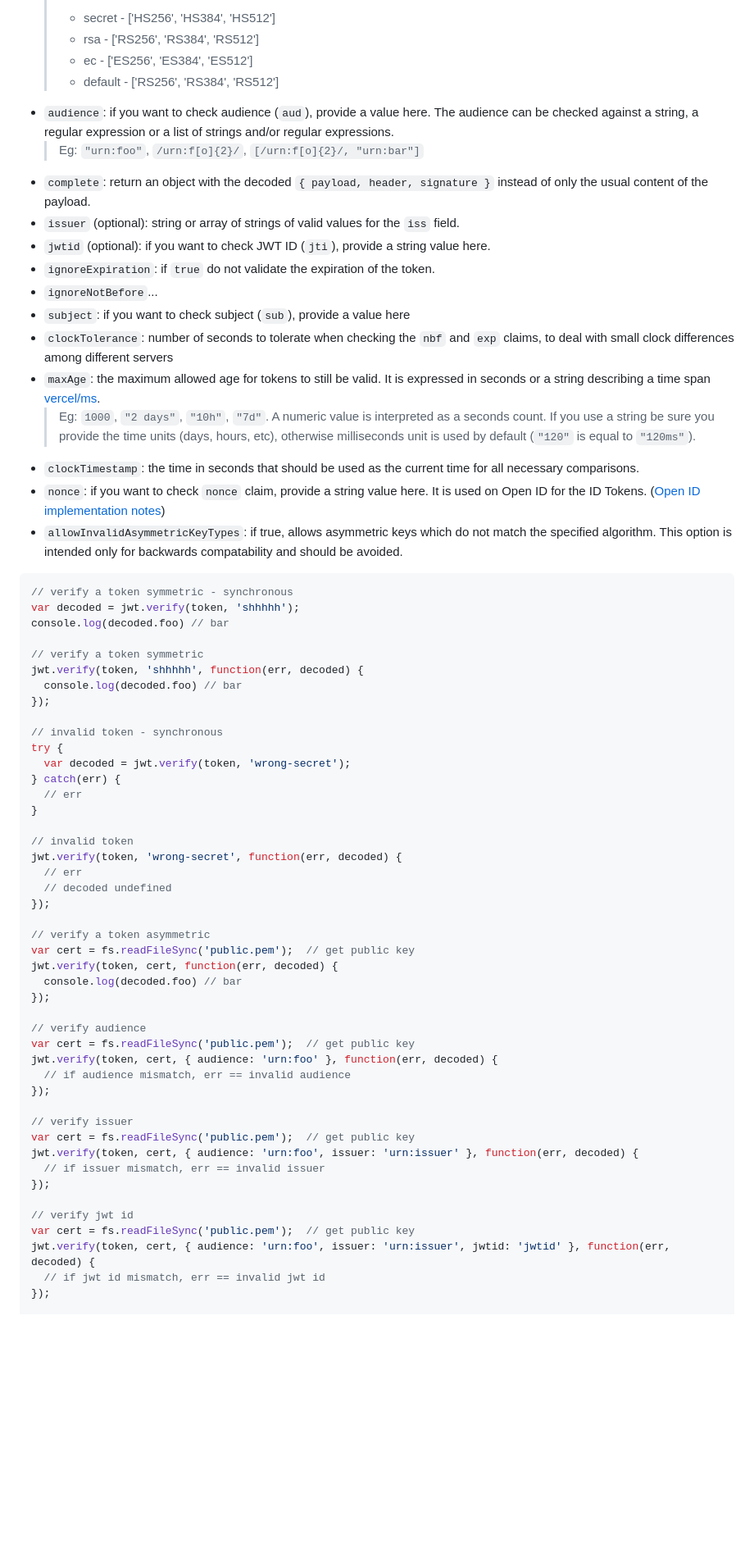
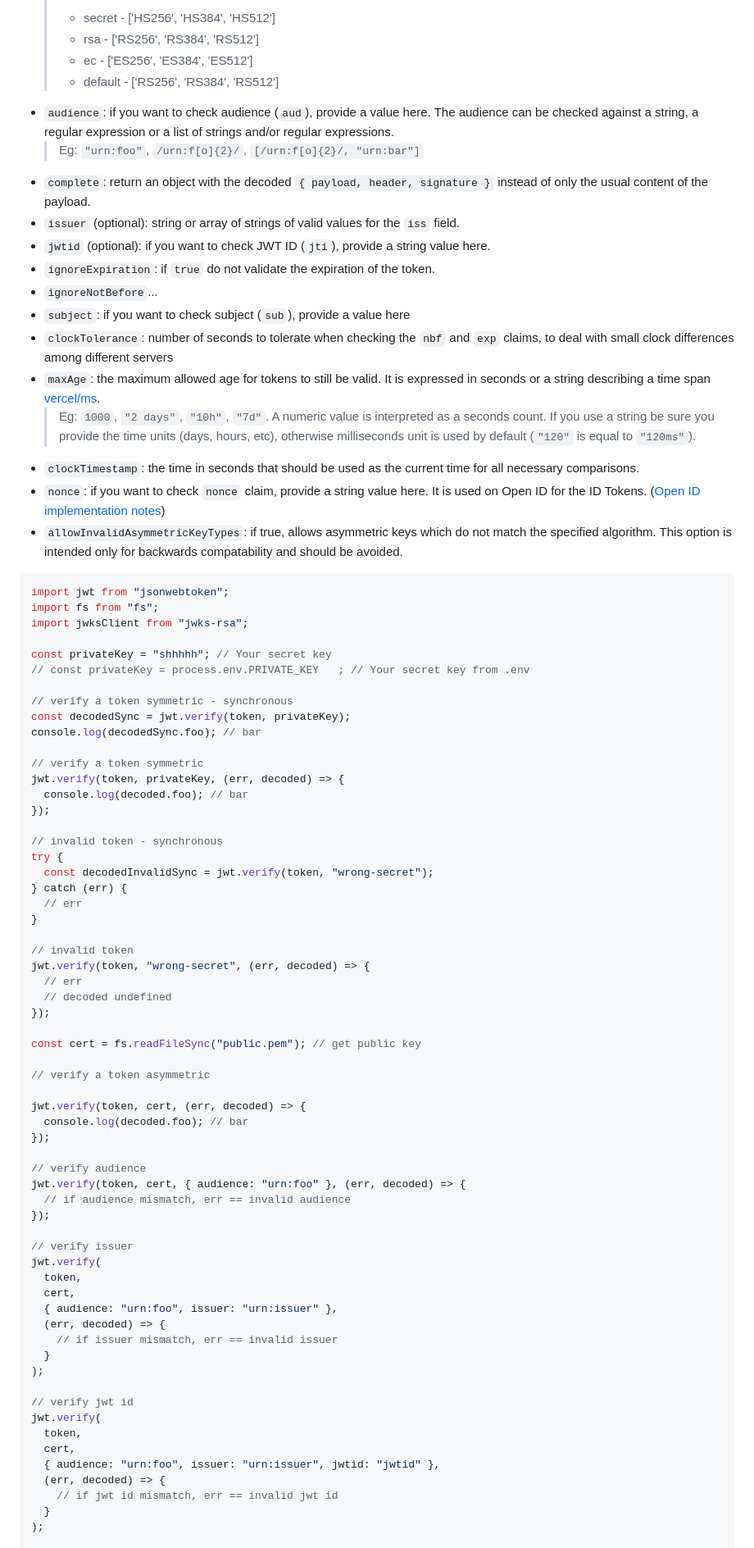
Before and after one commit to auth0/node-jsonwebtoken, a Markdown page: README.md, the part around the change printed below. Shown: that part at 82% size. GitHub-like rendering; blank space fills up the shorter version.

````diff
--- a/README.md
+++ b/README.md
@@ -145,68 +164,85 @@ As mentioned in [this comment](https://github.com/auth0/node-jsonwebtoken/issues
   > If not specified a defaults will be used based on the type of key provided
-  > * secret - ['HS256', 'HS384', 'HS512']
-  > * rsa - ['RS256', 'RS384', 'RS512']
-  > * ec - ['ES256', 'ES384', 'ES512']
-  > * default - ['RS256', 'RS384', 'RS512']
-* `audience`: if you want to check audience (`aud`), provide a value here. The audience can be checked against a string, a regular expression or a list of strings and/or regular expressions.
+  >
+  > - secret - ['HS256', 'HS384', 'HS512']
+  > - rsa - ['RS256', 'RS384', 'RS512']
+  > - ec - ['ES256', 'ES384', 'ES512']
+  > - default - ['RS256', 'RS384', 'RS512']
+- `audience`: if you want to check audience (`aud`), provide a value here. The audience can be checked against a string, a regular expression or a list of strings and/or regular expressions.
   > Eg: `"urn:foo"`, `/urn:f[o]{2}/`, `[/urn:f[o]{2}/, "urn:bar"]`
-* `complete`: return an object with the decoded `{ payload, header, signature }` instead of only the usual content of the payload.
-* `issuer` (optional): string or array of strings of valid values for the `iss` field.
-* `jwtid` (optional): if you want to check JWT ID (`jti`), provide a string value here.
-* `ignoreExpiration`: if `true` do not validate the expiration of the token.
-* `ignoreNotBefore`...
-* `subject`: if you want to check subject (`sub`), provide a value here
-* `clockTolerance`: number of seconds to tolerate when checking the `nbf` and `exp` claims, to deal with small clock differences among different servers
-* `maxAge`: the maximum allowed age for tokens to still be valid. It is expressed in seconds or a string describing a time span [vercel/ms](https://github.com/vercel/ms).
+- `complete`: return an object with the decoded `{ payload, header, signature }` instead of only the usual content of the payload.
+- `issuer` (optional): string or array of strings of valid values for the `iss` field.
+- `jwtid` (optional): if you want to check JWT ID (`jti`), provide a string value here.
+- `ignoreExpiration`: if `true` do not validate the expiration of the token.
+- `ignoreNotBefore`...
+- `subject`: if you want to check subject (`sub`), provide a value here
+- `clockTolerance`: number of seconds to tolerate when checking the `nbf` and `exp` claims, to deal with small clock differences among different servers
+- `maxAge`: the maximum allowed age for tokens to still be valid. It is expressed in seconds or a string describing a time span [vercel/ms](https://github.com/vercel/ms).
   > Eg: `1000`, `"2 days"`, `"10h"`, `"7d"`. A numeric value is interpreted as a seconds count. If you use a string be sure you provide the time units (days, hours, etc), otherwise milliseconds unit is used by default (`"120"` is equal to `"120ms"`).
-* `clockTimestamp`: the time in seconds that should be used as the current time for all necessary comparisons.
-* `nonce`: if you want to check `nonce` claim, provide a string value here. It is used on Open ID for the ID Tokens. ([Open ID implementation notes](https://openid.net/specs/openid-connect-core-1_0.html#NonceNotes))
-* `allowInvalidAsymmetricKeyTypes`: if true, allows asymmetric keys which do not match the specified algorithm. This option is intended only for backwards compatability and should be avoided.
+- `clockTimestamp`: the time in seconds that should be used as the current time for all necessary comparisons.
+- `nonce`: if you want to check `nonce` claim, provide a string value here. It is used on Open ID for the ID Tokens. ([Open ID implementation notes](https://openid.net/specs/openid-connect-core-1_0.html#NonceNotes))
+- `allowInvalidAsymmetricKeyTypes`: if true, allows asymmetric keys which do not match the specified algorithm. This option is intended only for backwards compatability and should be avoided.
 
 ```js
+import jwt from "jsonwebtoken";
+import fs from "fs";
+import jwksClient from "jwks-rsa";
+
+const privateKey = "shhhhh"; // Your secret key
+// const privateKey = process.env.PRIVATE_KEY   ; // Your secret key from .env
+
 // verify a token symmetric - synchronous
-var decoded = jwt.verify(token, 'shhhhh');
-console.log(decoded.foo) // bar
+const decodedSync = jwt.verify(token, privateKey);
+console.log(decodedSync.foo); // bar
 
 // verify a token symmetric
-jwt.verify(token, 'shhhhh', function(err, decoded) {
-  console.log(decoded.foo) // bar
+jwt.verify(token, privateKey, (err, decoded) => {
+  console.log(decoded.foo); // bar
 });
 
 // invalid token - synchronous
 try {
-  var decoded = jwt.verify(token, 'wrong-secret');
-} catch(err) {
+  const decodedInvalidSync = jwt.verify(token, "wrong-secret");
+} catch (err) {
   // err
 }
 
 // invalid token
-jwt.verify(token, 'wrong-secret', function(err, decoded) {
+jwt.verify(token, "wrong-secret", (err, decoded) => {
   // err
   // decoded undefined
 });
 
+const cert = fs.readFileSync("public.pem"); // get public key
+
 // verify a token asymmetric
-var cert = fs.readFileSync('public.pem');  // get public key
-jwt.verify(token, cert, function(err, decoded) {
-  console.log(decoded.foo) // bar
+
+jwt.verify(token, cert, (err, decoded) => {
+  console.log(decoded.foo); // bar
 });
 
 // verify audience
-var cert = fs.readFileSync('public.pem');  // get public key
-jwt.verify(token, cert, { audience: 'urn:foo' }, function(err, decoded) {
+jwt.verify(token, cert, { audience: "urn:foo" }, (err, decoded) => {
   // if audience mismatch, err == invalid audience
 });
 
 // verify issuer
-var cert = fs.readFileSync('public.pem');  // get public key
-jwt.verify(token, cert, { audience: 'urn:foo', issuer: 'urn:issuer' }, function(err, decoded) {
-  // if issuer mismatch, err == invalid issuer
-});
+jwt.verify(
+  token,
+  cert,
+  { audience: "urn:foo", issuer: "urn:issuer" },
+  (err, decoded) => {
+    // if issuer mismatch, err == invalid issuer
+  }
+);
 
 // verify jwt id
-var cert = fs.readFileSync('public.pem');  // get public key
-jwt.verify(token, cert, { audience: 'urn:foo', issuer: 'urn:issuer', jwtid: 'jwtid' }, function(err, decoded) {
-  // if jwt id mismatch, err == invalid jwt id
-});
+jwt.verify(
+  token,
+  cert,
+  { audience: "urn:foo", issuer: "urn:issuer", jwtid: "jwtid" },
+  (err, decoded) => {
+    // if jwt id mismatch, err == invalid jwt id
+  }
+);
 
 // verify subject
````
Also changed, not shown: other parts of README.md (+113 -88 lines).
